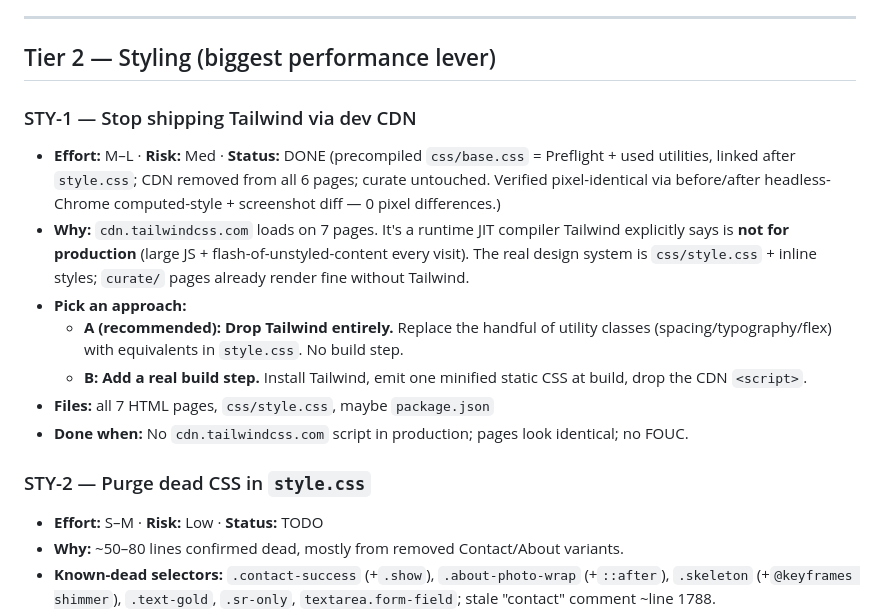
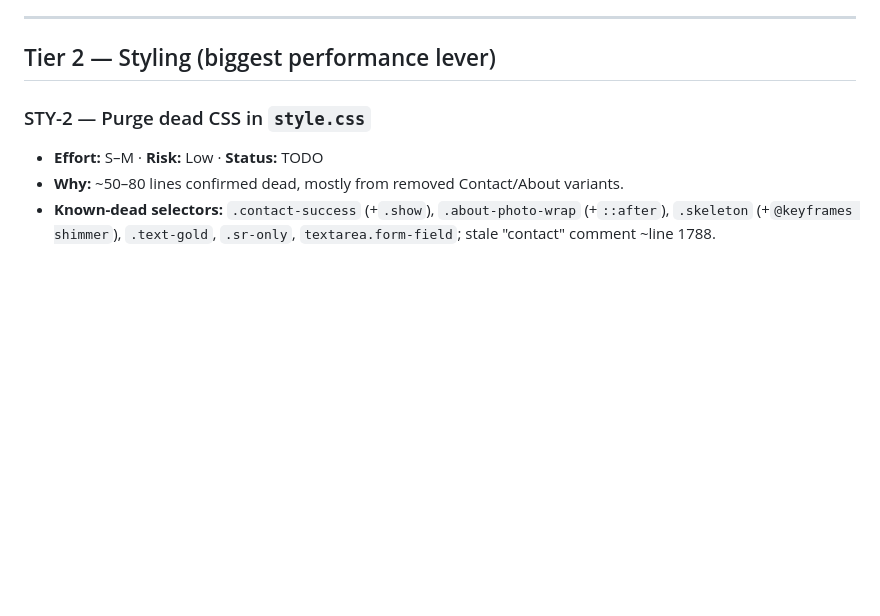
Before and after one commit to ravenous711/photography-portfolio, a Markdown page: IMPROVEMENTS.md, the part around one of its changes. GitHub-like rendering; blank space fills up the shorter version.

```diff
--- a/IMPROVEMENTS.md
+++ b/IMPROVEMENTS.md
@@ -56,15 +41,6 @@ A pick-a-ticket list from the June 2026 site audit. Each ticket is self-containe
 ---
 
 ## Tier 2 — Styling (biggest performance lever)
-
-### STY-1 — Stop shipping Tailwind via dev CDN
-- **Effort:** M–L · **Risk:** Med · **Status:** DONE (precompiled `css/base.css` = Preflight + used utilities, linked after `style.css`; CDN removed from all 6 pages; curate untouched. Verified pixel-identical via before/after headless-Chrome computed-style + screenshot diff — 0 pixel differences.)
-- **Why:** `cdn.tailwindcss.com` loads on 7 pages. It's a runtime JIT compiler Tailwind explicitly says is **not for production** (large JS + flash-of-unstyled-content every visit). The real design system is `css/style.css` + inline styles; `curate/` pages already render fine without Tailwind.
-- **Pick an approach:**
-  - **A (recommended): Drop Tailwind entirely.** Replace the handful of utility classes (spacing/typography/flex) with equivalents in `style.css`. No build step.
-  - **B: Add a real build step.** Install Tailwind, emit one minified static CSS at build, drop the CDN `<script>`.
-- **Files:** all 7 HTML pages, `css/style.css`, maybe `package.json`
-- **Done when:** No `cdn.tailwindcss.com` script in production; pages look identical; no FOUC.
 
 ### STY-2 — Purge dead CSS in `style.css`
 - **Effort:** S–M · **Risk:** Low · **Status:** TODO
```
Also changed, not shown: other parts of IMPROVEMENTS.md (+29 -43 lines).
